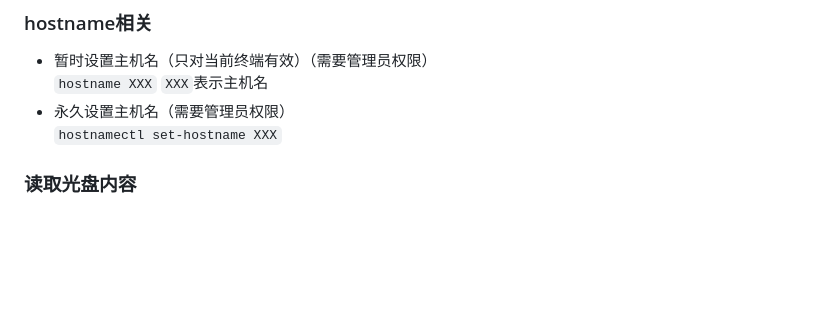
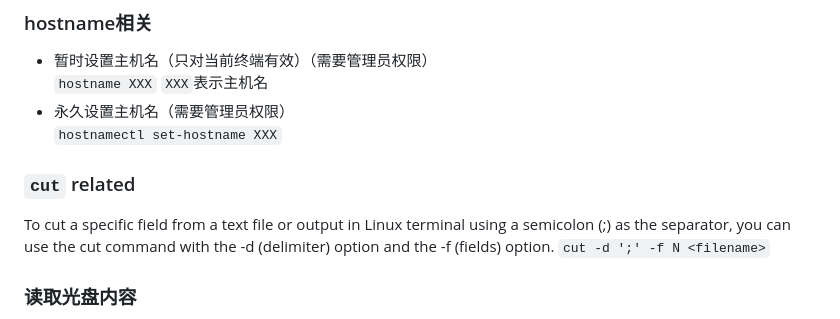
Before and after one commit to 01musician/fuc, a Markdown page: main.md, the part around the change. Drawn GitHub-style; blank space fills up the shorter version.

Commit message:
add cut related usage

```diff
--- a/main.md
+++ b/main.md
@@ -17,6 +17,11 @@
 `hostname XXX` `XXX`表示主机名
 * 永久设置主机名（需要管理员权限）
 `hostnamectl set-hostname XXX`
+
+
+### `cut` related
+To cut a specific field from a text file or output in Linux terminal using a semicolon (;) as the separator, you can use the cut command with the -d (delimiter) option and the -f (fields) option.
+`cut -d ';' -f N <filename>`
 
 
 ### 读取光盘内容
```
